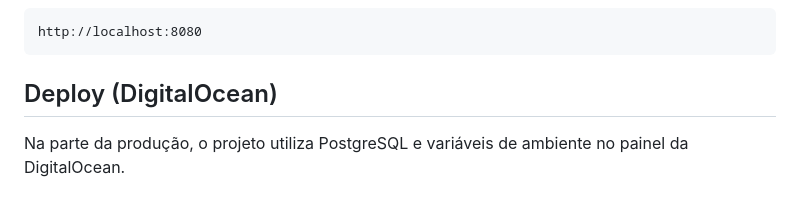
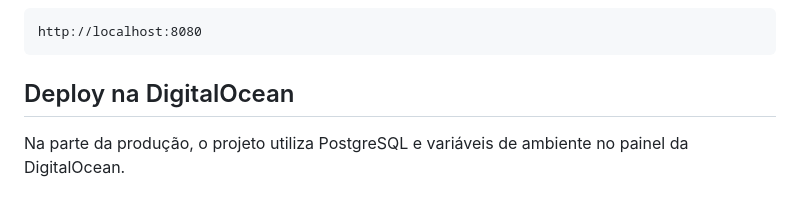
Before and after one commit to ffaneto/gestao-vendas-3-info-vesp-1.0, a Markdown page: README.md, the part around the change. Drawn GitHub-style.

````diff
--- a/README.md
+++ b/README.md
@@ -149,7 +149,7 @@ ADMIN_PASSWORD=senhadousuario
 http://localhost:8080
 ```
 
-## Deploy (DigitalOcean)
+## Deploy na DigitalOcean
 
 Na parte da produção, o projeto utiliza PostgreSQL e variáveis de ambiente no painel da DigitalOcean.
 
````
